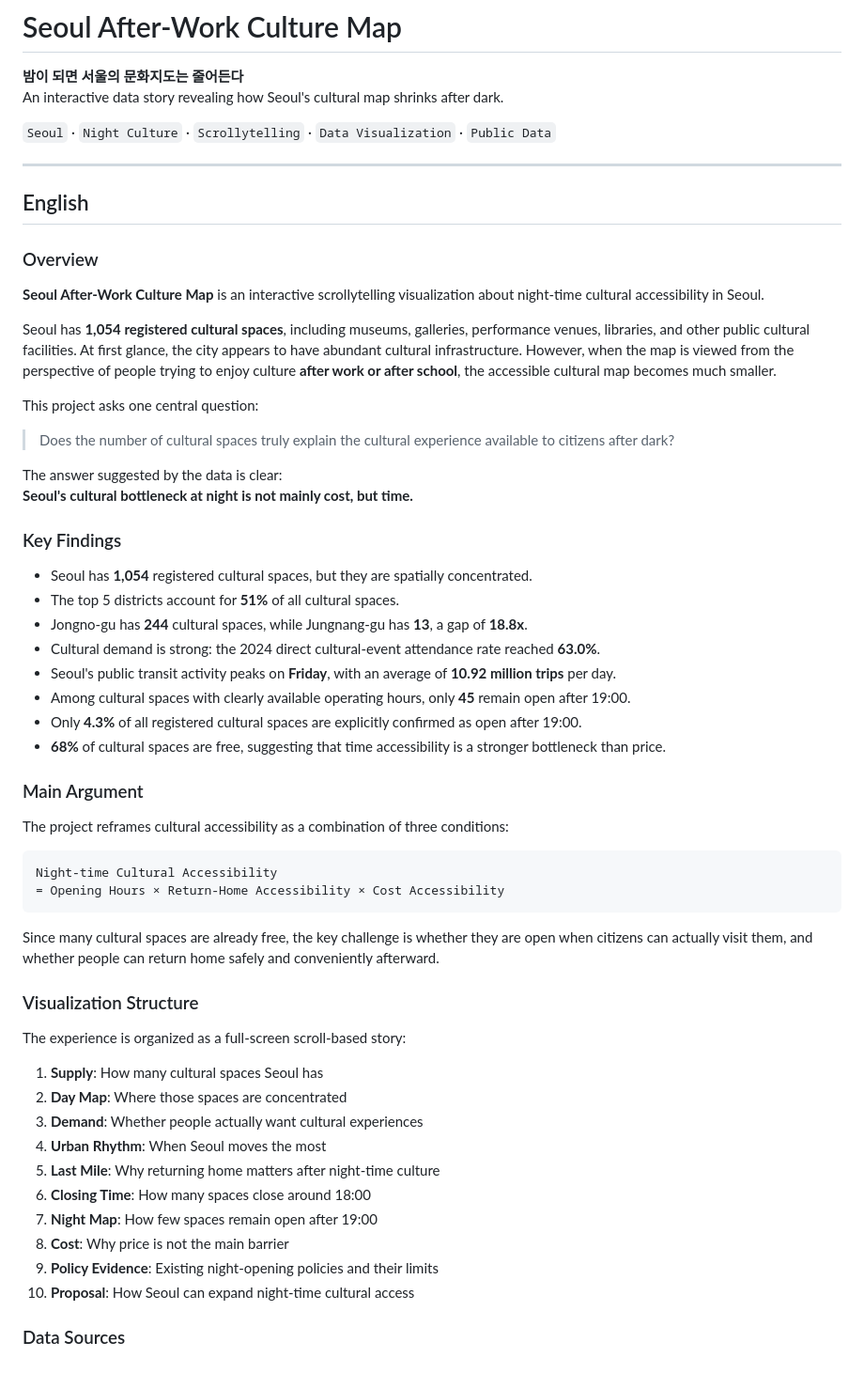
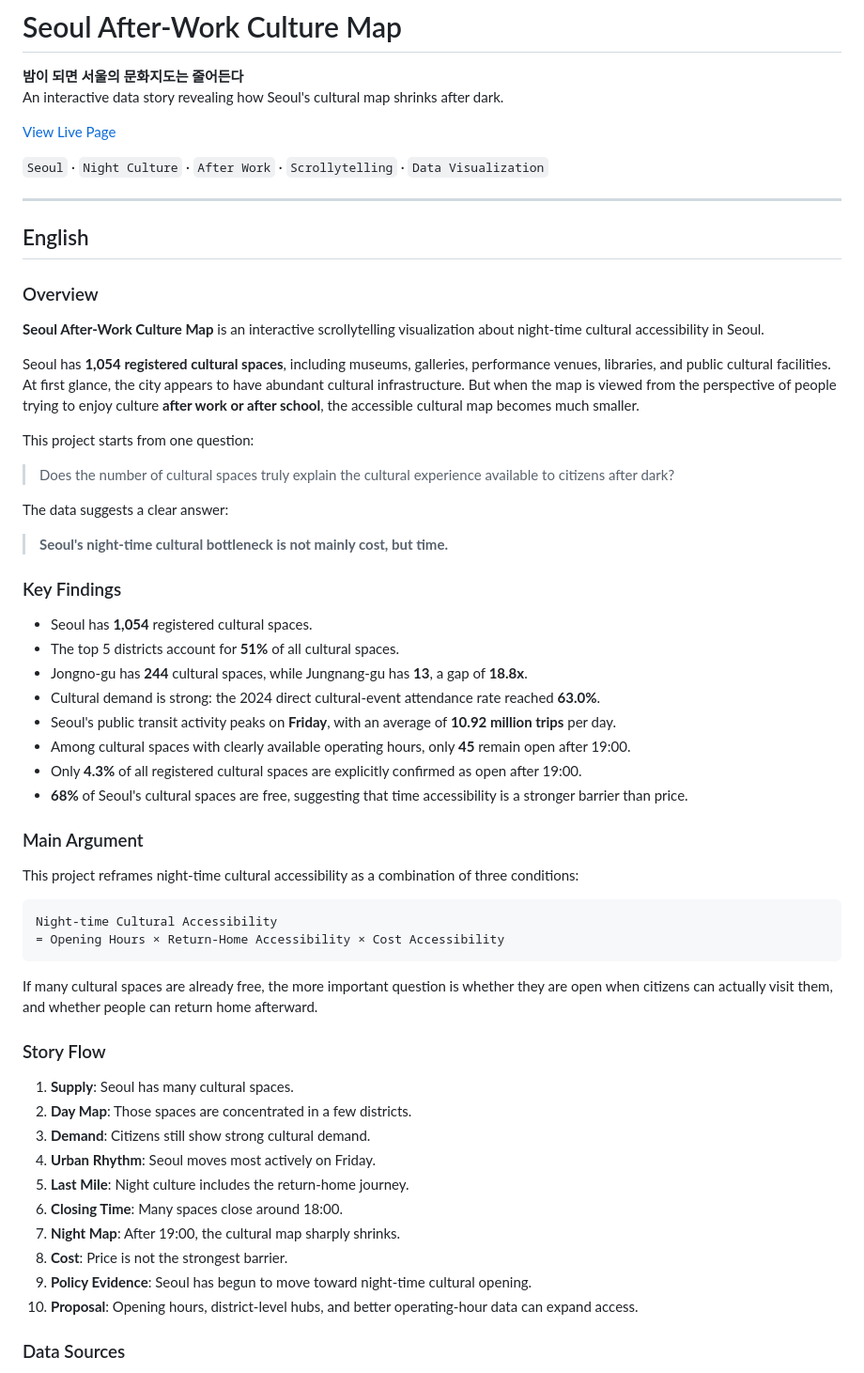
Before and after one commit to mov-hyun/seoul-after-work-culture-map, a Markdown page: README.md, the part around one of its changes. Shown at 94% size. GitHub-like rendering.

Commit message:
Simplify README for project presentation

````diff
--- a/README.md
+++ b/README.md
@@ -3,7 +3,9 @@
 **밤이 되면 서울의 문화지도는 줄어든다**
 An interactive data story revealing how Seoul's cultural map shrinks after dark.
 
-`Seoul` · `Night Culture` · `Scrollytelling` · `Data Visualization` · `Public Data`
+[View Live Page](https://mov-hyun.github.io/seoul-after-work-culture-map/)
+
+`Seoul` · `Night Culture` · `After Work` · `Scrollytelling` · `Data Visualization`
 
 ---
 
@@ -13,51 +15,50 @@ An interactive data story revealing how Seoul's cultural map shrinks after dark.
 
 **Seoul After-Work Culture Map** is an interactive scrollytelling visualization about night-time cultural accessibility in Seoul.
 
-Seoul has **1,054 registered cultural spaces**, including museums, galleries, performance venues, libraries, and other public cultural facilities. At first glance, the city appears to have abundant cultural infrastructure. However, when the map is viewed from the perspective of people trying to enjoy culture **after work or after school**, the accessible cultural map becomes much smaller.
+Seoul has **1,054 registered cultural spaces**, including museums, galleries, performance venues, libraries, and public cultural facilities. At first glance, the city appears to have abundant cultural infrastructure. But when the map is viewed from the perspective of people trying to enjoy culture **after work or after school**, the accessible cultural map becomes much smaller.
 
-This project asks one central question:
+This project starts from one question:
 
 > Does the number of cultural spaces truly explain the cultural experience available to citizens after dark?
 
-The answer suggested by the data is clear:
-**Seoul's cultural bottleneck at night is not mainly cost, but time.**
+The data suggests a clear answer:
+
+> **Seoul's night-time cultural bottleneck is not mainly cost, but time.**
 
 ### Key Findings
 
-- Seoul has **1,054** registered cultural spaces, but they are spatially concentrated.
+- Seoul has **1,054** registered cultural spaces.
 - The top 5 districts account for **51%** of all cultural spaces.
 - Jongno-gu has **244** cultural spaces, while Jungnang-gu has **13**, a gap of **18.8x**.
 - Cultural demand is strong: the 2024 direct cultural-event attendance rate reached **63.0%**.
 - Seoul's public transit activity peaks on **Friday**, with an average of **10.92 million trips** per day.
 - Among cultural spaces with clearly available operating hours, only **45** remain open after 19:00.
 - Only **4.3%** of all registered cultural spaces are explicitly confirmed as open after 19:00.
-- **68%** of cultural spaces are free, suggesting that time accessibility is a stronger bottleneck than price.
+- **68%** of Seoul's cultural spaces are free, suggesting that time accessibility is a stronger barrier than price.
 
 ### Main Argument
 
-The project reframes cultural accessibility as a combination of three conditions:
+This project reframes night-time cultural accessibility as a combination of three conditions:
 
 ```text
 Night-time Cultural Accessibility
 = Opening Hours × Return-Home Accessibility × Cost Accessibility
 ```
 
-Since many cultural spaces are already free, the key challenge is whether they are open when citizens can actually visit them, and whether people can return home safely and conveniently afterward.
+If many cultural spaces are already free, the more important question is whether they are open when citizens can actually visit them, and whether people can return home afterward.
 
-### Visualization Structure
+### Story Flow
 
-The experience is organized as a full-screen scroll-based story:
-
-1. **Supply**: How many cultural spaces Seoul has
-2. **Day Map**: Where those spaces are concentrated
-3. **Demand**: Whether people actually want cultural experiences
-4. **Urban Rhythm**: When Seoul moves the most
-5. **Last Mile**: Why returning home matters after night-time culture
-6. **Closing Time**: How many spaces close around 18:00
-7. **Night Map**: How few spaces remain open after 19:00
-8. **Cost**: Why price is not the main barrier
-9. **Policy Evidence**: Existing night-opening policies and their limits
-10. **Proposal**: How Seoul can expand night-time cultural access
+1. **Supply**: Seoul has many cultural spaces.
+2. **Day Map**: Those spaces are concentrated in a few districts.
+3. **Demand**: Citizens still show strong cultural demand.
+4. **Urban Rhythm**: Seoul moves most actively on Friday.
+5. **Last Mile**: Night culture includes the return-home journey.
+6. **Closing Time**: Many spaces close around 18:00.
+7. **Night Map**: After 19:00, the cultural map sharply shrinks.
+8. **Cost**: Price is not the strongest barrier.
+9. **Policy Evidence**: Seoul has begun to move toward night-time cultural opening.
+10. **Proposal**: Opening hours, district-level hubs, and better operating-hour data can expand access.
 
 ### Data Sources
 
````
Also changed, not shown: other parts of README.md (+16 -69 lines).
